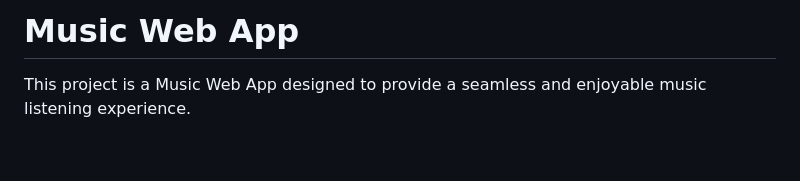
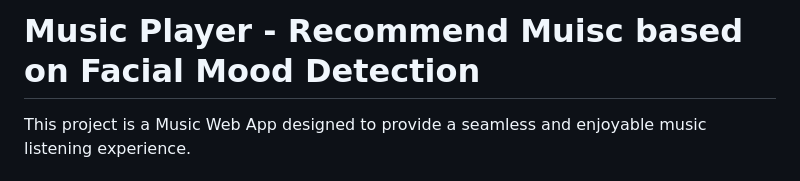
Before and after one commit to theprince29/Music_Player_App-, a Markdown page: README.md, the part around the change. Drawn GitHub-style; blank space fills up the shorter version.

```diff
--- a/README.md
+++ b/README.md
@@ -1,4 +1,4 @@
-# Music Web App
+# Music Player - Recommend Muisc based on Facial Mood Detection
 This project is a Music Web App designed to provide a seamless and enjoyable music listening experience.
 
 ## Project Acritecture
```
